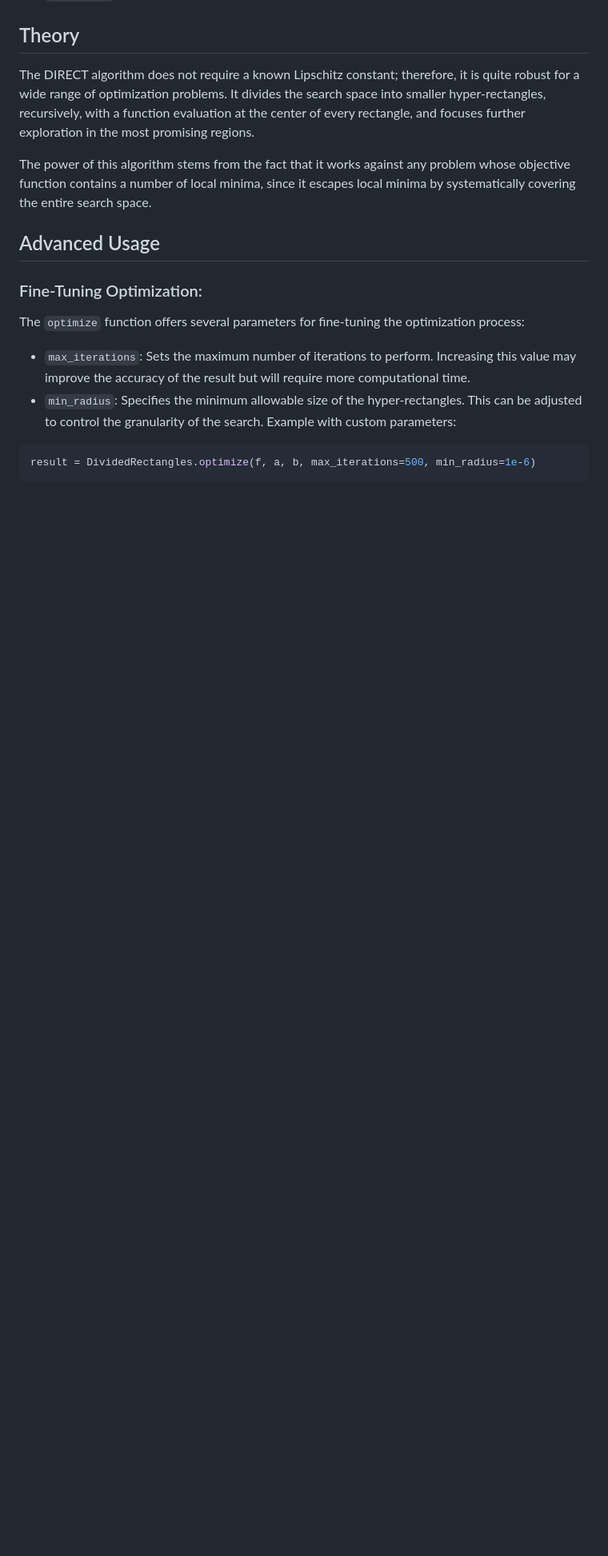
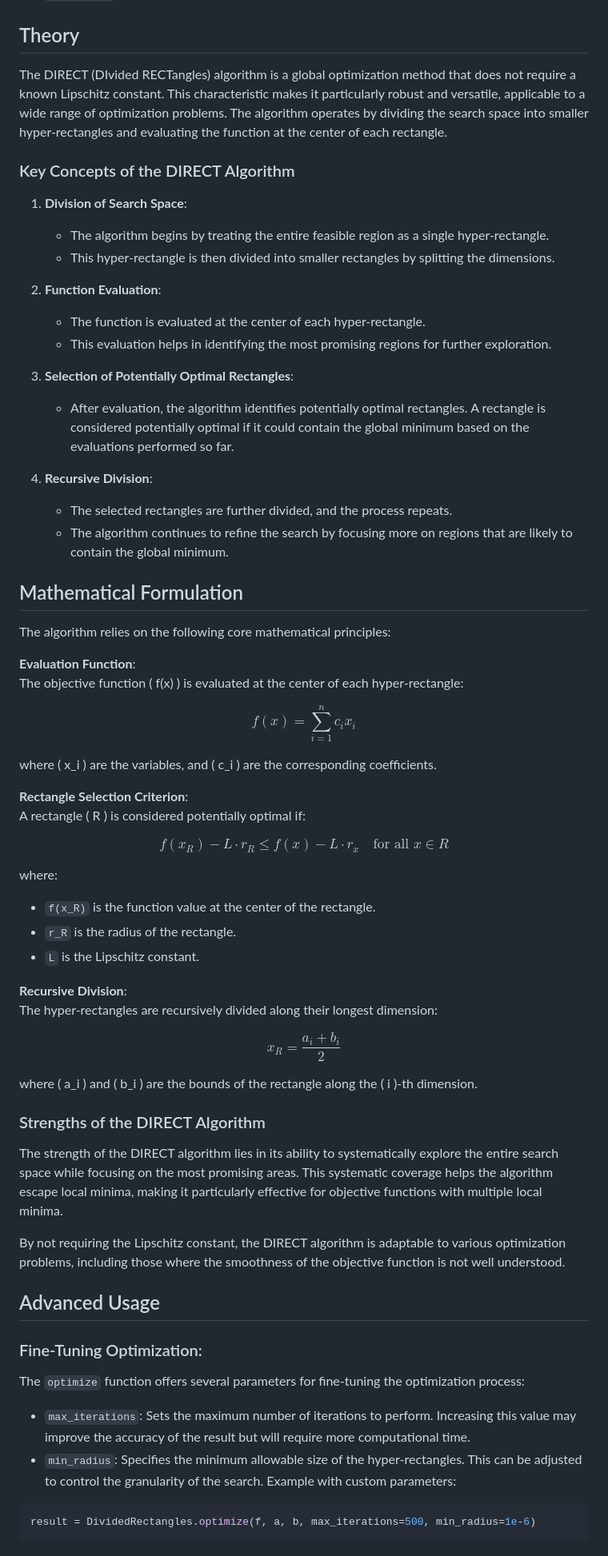
Before and after one commit to sisl/DividedRectangles.jl, a Markdown page: README.md, the part around the change printed below. Shown: that part at 80% size. Drawn GitHub-style; blank space fills up the shorter version.

```diff
--- a/README.md
+++ b/README.md
@@ -85,10 +117,66 @@ println("Optimal value found at: ", result)
 - `min_radius`: The minimum allowable size of a hyper-rectangle (default: '1e-5').
 
 ## Theory
-The DIRECT algorithm does not require a known Lipschitz constant; therefore, it is quite robust for a wide range of optimization problems. It divides the search space into smaller hyper-rectangles, recursively, with a function evaluation at the center of every rectangle, and focuses further exploration in the most promising regions.
 
-The power of this algorithm stems from the fact that it works against any problem whose objective function contains a number of local minima, since it escapes local minima by systematically covering the entire search space.
+The DIRECT (DIvided RECTangles) algorithm is a global optimization method that does not require a known Lipschitz constant. This characteristic makes it particularly robust and versatile, applicable to a wide range of optimization problems. The algorithm operates by dividing the search space into smaller hyper-rectangles and evaluating the function at the center of each rectangle.
 
+### Key Concepts of the DIRECT Algorithm
+
+1. **Division of Search Space**:
+   - The algorithm begins by treating the entire feasible region as a single hyper-rectangle.
+   - This hyper-rectangle is then divided into smaller rectangles by splitting the dimensions.
+
+2. **Function Evaluation**:
+   - The function is evaluated at the center of each hyper-rectangle.
+   - This evaluation helps in identifying the most promising regions for further exploration.
+
+3. **Selection of Potentially Optimal Rectangles**:
+   - After evaluation, the algorithm identifies potentially optimal rectangles. A rectangle is considered potentially optimal if it could contain the global minimum based on the evaluations performed so far.
+
+4. **Recursive Division**:
+   - The selected rectangles are further divided, and the process repeats.
+   - The algorithm continues to refine the search by focusing more on regions that are likely to contain the global minimum.
+
+## Mathematical Formulation
+The algorithm relies on the following core mathematical principles:
+
+**Evaluation Function**:
+The objective function \( f(x) \) is evaluated at the center of each hyper-rectangle:
+
+$$
+f(x) = \sum_{i=1}^{n} c_i x_i
+$$
+
+where \( x_i \) are the variables, and \( c_i \) are the corresponding coefficients.
+
+**Rectangle Selection Criterion**:
+A rectangle \( R \) is considered potentially optimal if:
+
+$$
+f(x_R) - L \cdot r_R \leq f(x) - L \cdot r_x \quad \text{for all } x \in R
+$$
+
+where:
+
+- `f(x_R)` is the function value at the center of the rectangle.
+- `r_R` is the radius of the rectangle.
+- `L` is the Lipschitz constant.
+
+**Recursive Division**:
+The hyper-rectangles are recursively divided along their longest dimension:
+
+$$
+x_R = \frac{a_i + b_i}{2}
+$$
+
+where \( a_i \) and \( b_i \) are the bounds of the rectangle along the \( i \)-th dimension.
+
+
+### Strengths of the DIRECT Algorithm
+
+The strength of the DIRECT algorithm lies in its ability to systematically explore the entire search space while focusing on the most promising areas. This systematic coverage helps the algorithm escape local minima, making it particularly effective for objective functions with multiple local minima.
+
+By not requiring the Lipschitz constant, the DIRECT algorithm is adaptable to various optimization problems, including those where the smoothness of the objective function is not well understood.
 
 ## Advanced Usage
 ### Fine-Tuning Optimization:
```
Also changed, not shown: other parts of README.md (+34 -5 lines).
